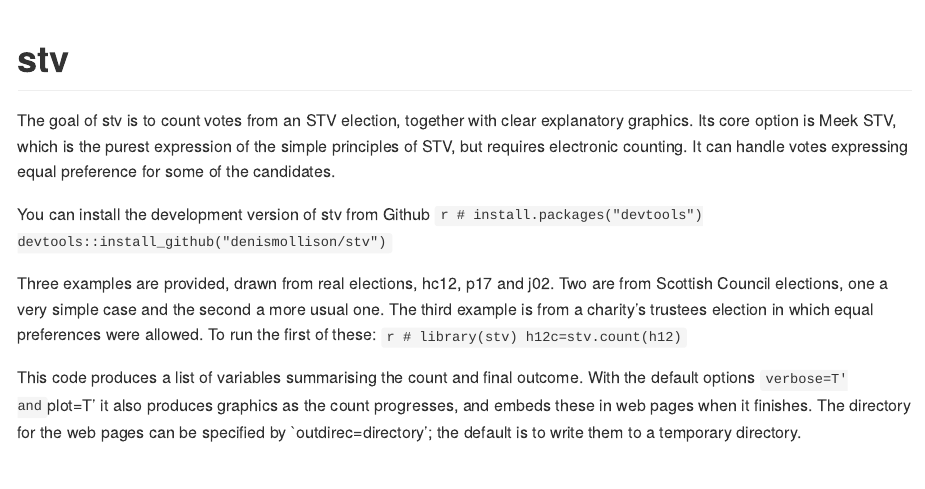
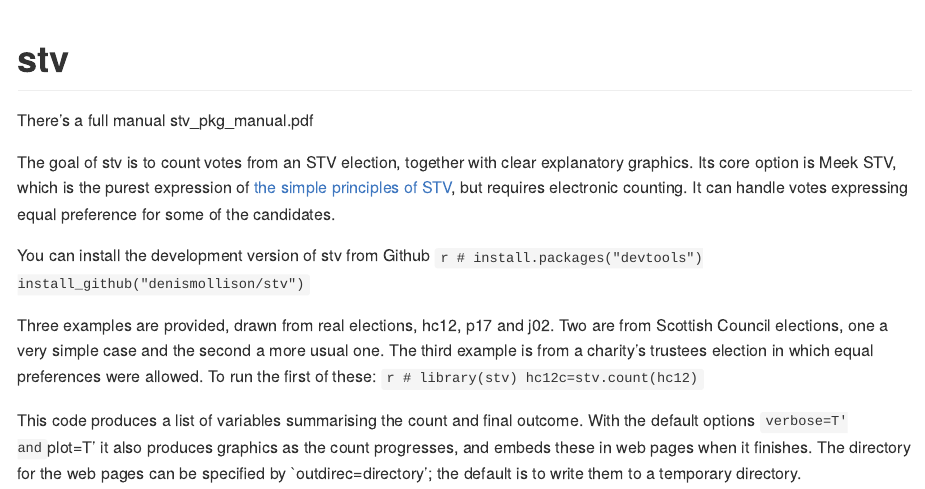
Before and after one commit to denismollison/pref, an R Markdown document (README.Rmd): the page in a window 1100 px wide, from its top. The pictures show the output file README.md that the author committed with the source, drawn offline in the style of GitHub.

Commit message:
Added ref to manual

````diff
--- a/README.Rmd
+++ b/README.Rmd
@@ -18,12 +18,15 @@ knitr::opts_chunk$set(
 <!-- badges: start -->
 <!-- badges: end -->
 
-The goal of stv is to count votes from an STV election, together with clear explanatory graphics. Its core option is Meek STV, which is the purest expression of the simple principles of STV, but requires electronic counting. It can handle votes expressing equal preference for some of the candidates.
+
+There's a full manual stv_pkg_manual.pdf
+
+The goal of stv is to count votes from an STV election, together with clear explanatory graphics. Its core option is Meek STV, which is the purest expression of <a href="https://www.macs.hw.ac.uk/~denis/stv/">the simple principles of STV</a>, but requires electronic counting. It can handle votes expressing equal preference for some of the candidates.
 
 You can install the development version of stv from Github
   ```r
 # install.packages("devtools")
-devtools::install_github("denismollison/stv")
+install_github("denismollison/stv")
   ```
 
 Three examples are provided, drawn from real elections, hc12, p17 and j02.
@@ -31,7 +34,7 @@ Two are from Scottish Council elections, one a very simple case and the second a
 To run the first of these:
   ```r
 # library(stv)
-h12c=stv.count(h12)
+hc12c=stv.count(hc12)
   ```
 
 This code produces a list of variables summarising the count and final outcome. With the default options `verbose=T' and `plot=T' it also produces graphics as the count progresses, and embeds these in web pages when it finishes. The directory for the web pages can be specified by `outdirec=directory'; the default is to write them to a temporary directory.
````
Also changed, not shown: README.md.
